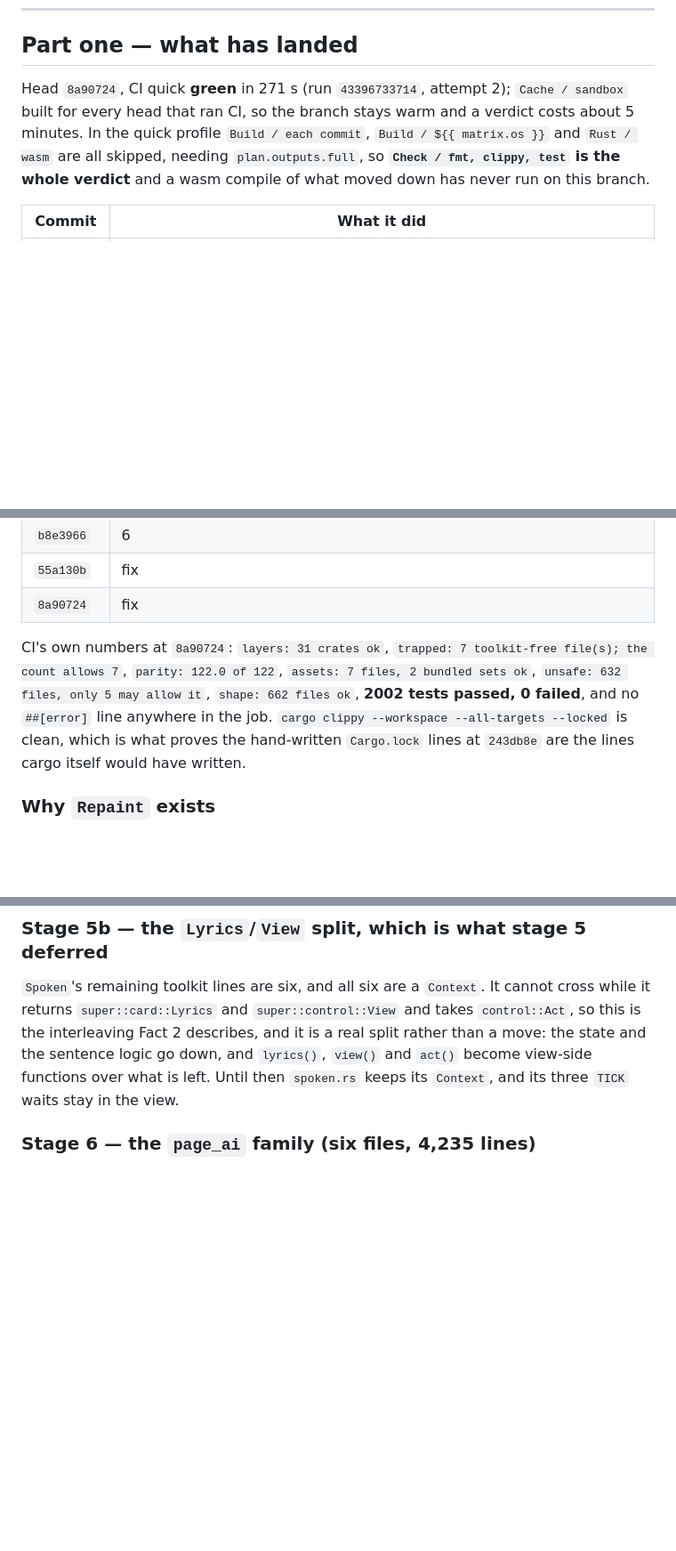
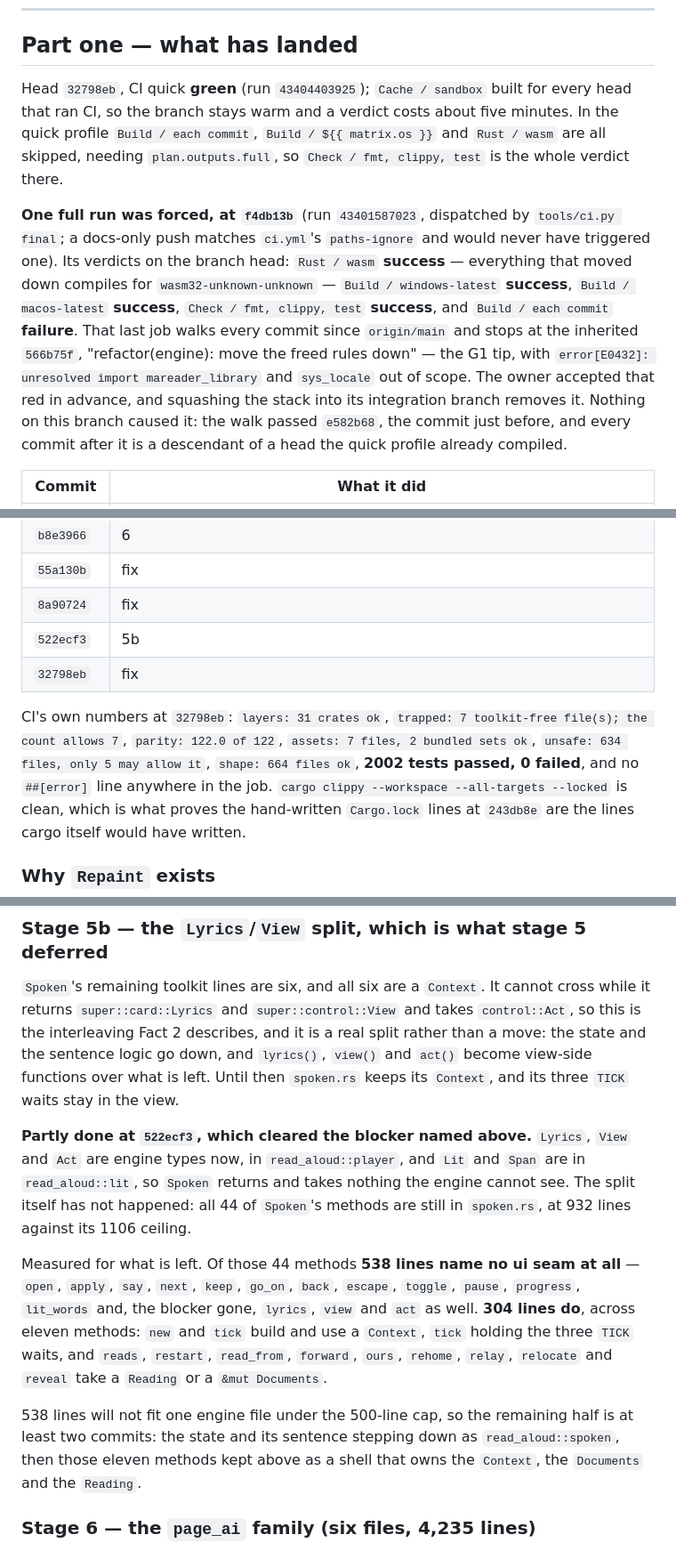
Before and after one commit to codewiththiha/mareader2, a Markdown page: docs/slices/G3.md, 3 parts joined by grey strips. Shown at 89% size. Drawn GitHub-style; blank space fills up the shorter version.

Commit message:
docs(G3): record stage 5b and the full run
`522ecf3` and `32798eb` join the ledger, the head moves, and CI's own
numbers follow it: shape 664 files, unsafe 634, trapped still 7 of 7.

The forced full run at `f4db13b` is recorded with its verdicts —
`Rust / wasm`, Windows and macOS all green — and with the
`Build / each commit` red at the inherited `566b75f`, plus why nothing
on this branch caused it.

Stage 5b gains what it has and what it has not. The five types are down
and the blocker the stage named is gone, but all 44 of `Spoken`'s
methods are still in the front end. The measurement says 538 of their
lines name no ui seam and 304 do, across eleven methods, so the rest is
at least two commits under the 500-line file cap.

```diff
--- a/docs/slices/G3.md
+++ b/docs/slices/G3.md
@@ -13,12 +13,25 @@ rest, derived from the import graph rather than from the review's file list.
 
 ## Part one — what has landed
 
-Head `8a90724`, CI quick **green** in 271 s (run `43396733714`, attempt 2);
-`Cache / sandbox` built for every head that ran CI, so the branch stays warm and
-a verdict costs about 5 minutes. In the quick profile `Build / each commit`,
+Head `32798eb`, CI quick **green** (run `43404403925`); `Cache / sandbox` built
+for every head that ran CI, so the branch stays warm and a verdict costs about
+five minutes. In the quick profile `Build / each commit`,
 `Build / ${{ matrix.os }}` and `Rust / wasm` are all skipped, needing
-`plan.outputs.full`, so **`Check / fmt, clippy, test` is the whole verdict** and a
-wasm compile of what moved down has never run on this branch.
+`plan.outputs.full`, so `Check / fmt, clippy, test` is the whole verdict there.
+
+**One full run was forced, at `f4db13b`** (run `43401587023`, dispatched by
+`tools/ci.py final`; a docs-only push matches `ci.yml`'s `paths-ignore` and
+would never have triggered one). Its verdicts on the branch head: `Rust / wasm`
+**success** — everything that moved down compiles for `wasm32-unknown-unknown` —
+`Build / windows-latest` **success**, `Build / macos-latest` **success**,
+`Check / fmt, clippy, test` **success**, and `Build / each commit` **failure**.
+That last job walks every commit since `origin/main` and stops at the inherited
+`566b75f`, "refactor(engine): move the freed rules down" — the G1 tip, with
+`error[E0432]: unresolved import mareader_library` and `sys_locale` out of
+scope. The owner accepted that red in advance, and squashing the stack into its
+integration branch removes it. Nothing on this branch caused it: the walk
+passed `e582b68`, the commit just before, and every commit after it is a
+descendant of a head the quick profile already compiled.
 
 | Commit | What it did |
 | --- | --- |
@@ -56,11 +69,13 @@ wasm compile of what moved down has never run on this branch.
 | `b8e3966` | 6 | **`page_ai/cards.rs` splits** — 172 lines down, 167 up. See the correction to stage 6 below. Thread files **6 → 5**. |
 | `55a130b` | fix | `df03e57` left four helpers private in `sounds/lines.rs`: `speakable` and `understood` imported but not visible (E0603), `tag` and `near_tag` called bare and never imported (E0425). The engine's lib did not compile, so every commit from `df03e57` on was red. |
 | `8a90724` | fix | `cargo fmt --all --check` named one double blank line in `library/io.rs`, left there by `5cde47f`. **GREEN**: run `43396733714` attempt 2, 271 s, **2002 tests, 0 failed**. The first attempt lost `selection::a_double_click_opens_a_pdf_s_figure_large`, which had passed at `55a130b` and passed again on the re-run — it asserts a viewer closed after a single `h.run()`, and that suite took 26.1 s against 22.0 s. |
+| `522ecf3` | 5b | **`read_aloud::lit` and `read_aloud::player`** — `Lit` and `Span` out of `read_aloud/mod.rs`, `Lyrics` out of `card.rs`, `View` and `Act` out of `control.rs`. All five name no toolkit: `View`'s one callback is a `&dyn Fn(f32) -> Option<String>`, not a widget, and `Lyrics` is strings and byte ranges. `mod.rs` re-exports `Lit` and `Span`, which `pdf_view.rs:627` and `tests/read_aloud.rs:10` reach by path; the other three are imported where used, so `card.rs` and `control.rs` name them bare. `card.rs` **625 → 610**, `control.rs` **924 → 879**, both of which sat at exactly their baseline. `spoken.rs` kept all 44 methods and its 932 lines; three of its imports changed. |
+| `32798eb` | fix | `cargo fmt --all --check` broke the `use mareader_engine::{...}` line `522ecf3` extended in `control.rs`. rustfmt stacks a `use` tree that holds a group inside a group however short the line is: at 98 characters it asked for five, and that line was the only single-line nested group in the whole repo. **GREEN**: run `43404403925`, **2002 tests, 0 failed**. |
 
-CI's own numbers at `8a90724`: `layers: 31 crates ok`, `trapped: 7
+CI's own numbers at `32798eb`: `layers: 31 crates ok`, `trapped: 7
 toolkit-free file(s); the count allows 7`, `parity: 122.0 of 122`, `assets:
-7 files, 2 bundled sets ok`, `unsafe: 632 files, only 5 may allow it`,
-`shape: 662 files ok`, **2002 tests passed, 0 failed**, and no `##[error]` line
+7 files, 2 bundled sets ok`, `unsafe: 634 files, only 5 may allow it`,
+`shape: 664 files ok`, **2002 tests passed, 0 failed**, and no `##[error]` line
 anywhere in the job. `cargo clippy --workspace --all-targets --locked` is clean,
 which is what proves the hand-written `Cargo.lock` lines at `243db8e` are the
 lines cargo itself would have written.
@@ -297,6 +312,25 @@ a real split rather than a move: the state and the sentence logic go down, and
 Until then `spoken.rs` keeps its `Context`, and its three `TICK` waits stay in
 the view.
 
+**Partly done at `522ecf3`, which cleared the blocker named above.** `Lyrics`,
+`View` and `Act` are engine types now, in `read_aloud::player`, and `Lit` and
+`Span` are in `read_aloud::lit`, so `Spoken` returns and takes nothing the
+engine cannot see. The split itself has not happened: all 44 of `Spoken`'s
+methods are still in `spoken.rs`, at 932 lines against its 1106 ceiling.
+
+Measured for what is left. Of those 44 methods **538 lines name no ui seam at
+all** — `open`, `apply`, `say`, `next`, `keep`, `go_on`, `back`, `escape`,
+`toggle`, `pause`, `progress`, `lit_words` and, the blocker gone, `lyrics`,
+`view` and `act` as well. **304 lines do**, across eleven methods: `new` and
+`tick` build and use a `Context`, `tick` holding the three `TICK` waits, and
+`reads`, `restart`, `read_from`, `forward`, `ours`, `rehome`, `relay`,
+`relocate` and `reveal` take a `Reading` or a `&mut Documents`.
+
+538 lines will not fit one engine file under the 500-line cap, so the remaining
+half is at least two commits: the state and its sentence stepping down as
+`read_aloud::spoken`, then those eleven methods kept above as a shell that owns
+the `Context`, the `Documents` and the `Reading`.
+
 ### Stage 6 — the `page_ai` family (six files, 4,235 lines)
 
 The largest single win: three thread files (`groups.rs`, `follow.rs`, `cards.rs`)
```
